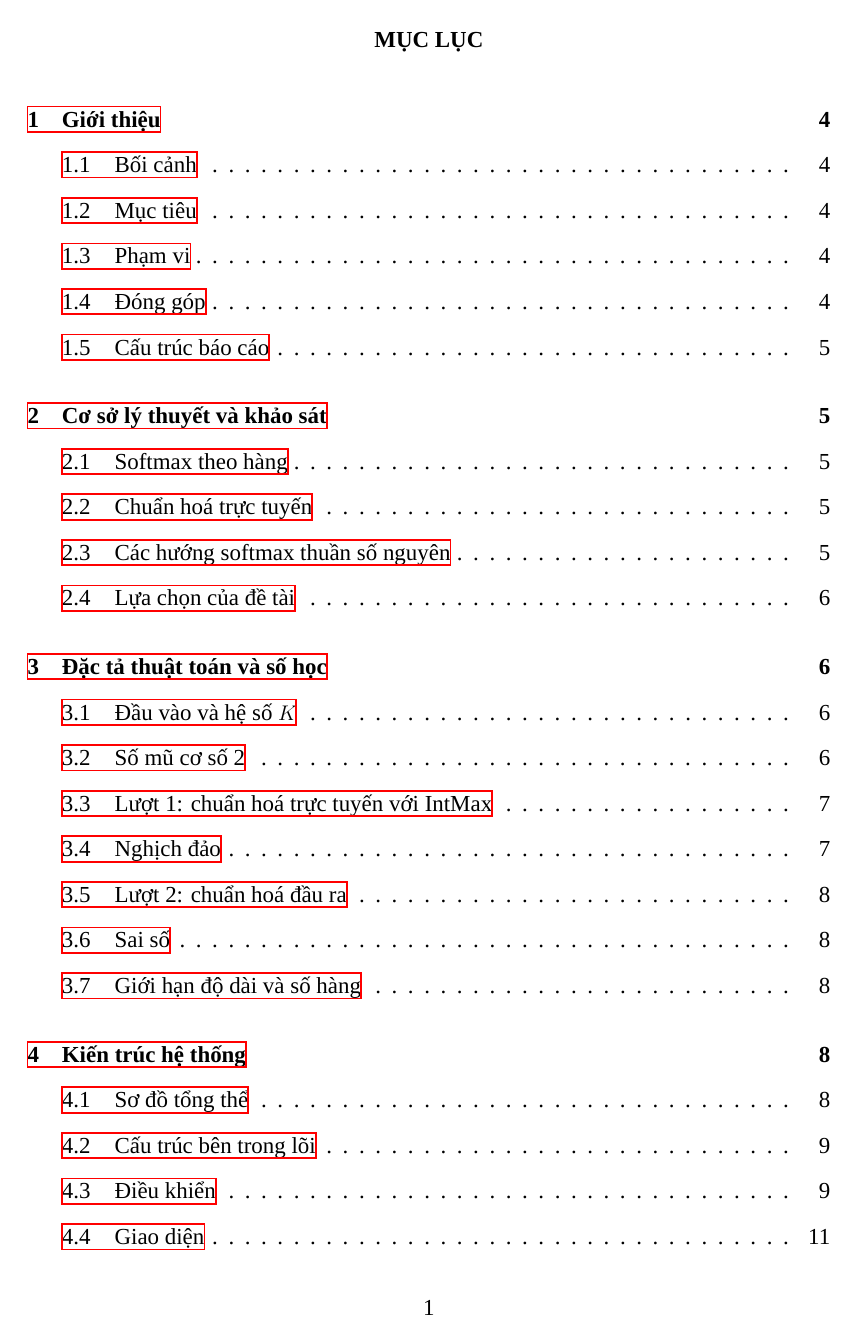
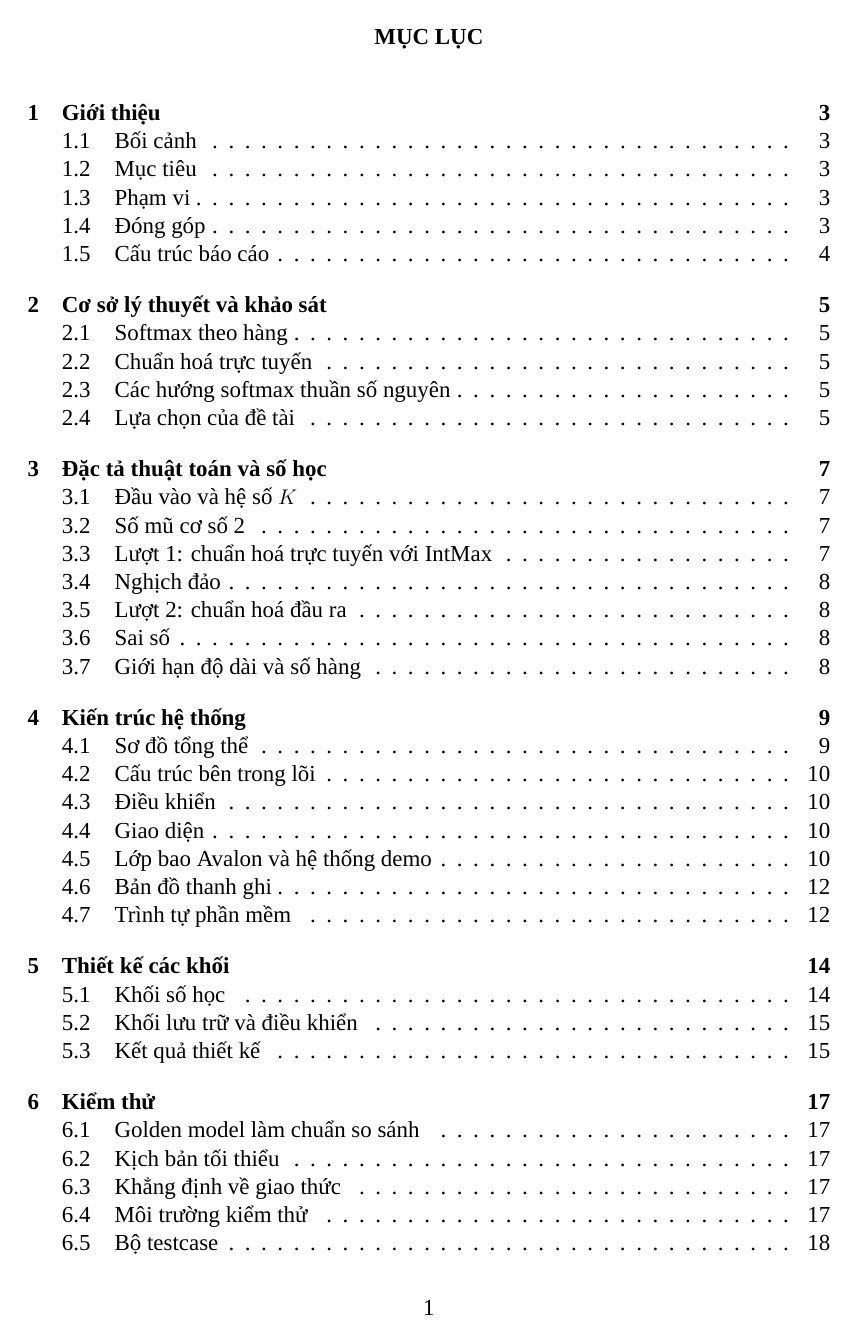
Before and after one commit to ngominhchau24/softmax_proj, a LaTeX document (docs/report/main.tex): page 2 of 27 before the commit and page 2 of 31 after it. Compiled offline with XeLaTeX; a missing font is replaced by an installed copy or a similar font.

Commit message:
Start every report chapter on a new page and tighten the contents
Co-Authored-By: Claude Fable 5.2 <noreply@anthropic.com>
Claude-Session: https://claude.ai/code/session_018kvwhv1bCpue8SrQ4bVph8

```diff
--- a/docs/report/main.tex
+++ b/docs/report/main.tex
@@ -42,6 +42,7 @@
 \newcommand{\smxlog}[2]{\IfFileExists{logs/#1}{\noindent\textit{#2}\lstinputlisting{logs/#1}}{}}
 \usepackage{titlesec}
 \usepackage{hyperref}
+\hypersetup{hidelinks}   % liên kết vẫn bấm được, không có khung màu quanh chữ
 
 % ---------- Ngôn ngữ của các nhãn tự sinh ----------
 % Báo cáo tiếng Việt: giữ \reportvitrue (Bảng, Hình, Mục lục, Tài liệu tham khảo, Chương).
@@ -65,7 +66,9 @@
 \titleformat{\subsection}
   {\normalfont\bfseries\fontsize{13pt}{16pt}\selectfont}
   {\thesubsection}{0.5em}{}
-\titlespacing*{\section}{0pt}{12pt}{6pt}
+% Mỗi chương bắt đầu ở một trang mới
+\newcommand{\sectionbreak}{\clearpage}
+\titlespacing*{\section}{0pt}{0pt}{14pt}
 \titlespacing*{\subsection}{0pt}{6pt}{0pt}
 
 \begin{document}
@@ -97,8 +100,8 @@ Thành phố Hồ Chí Minh, 2026
 \end{center}
 \end{titlepage}
 
-\tableofcontents
-\newpage
+% Mục lục: giãn dòng đơn và không cách đoạn, để không tràn trang
+{\setlength{\parskip}{0pt}\singlespacing\tableofcontents}
 
 \input{chapters/01-gioi-thieu}
 \input{chapters/02-co-so-khao-sat}
```
